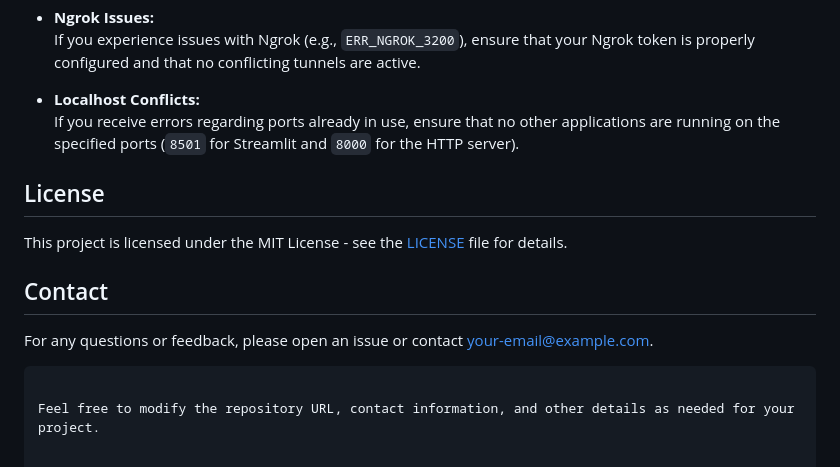
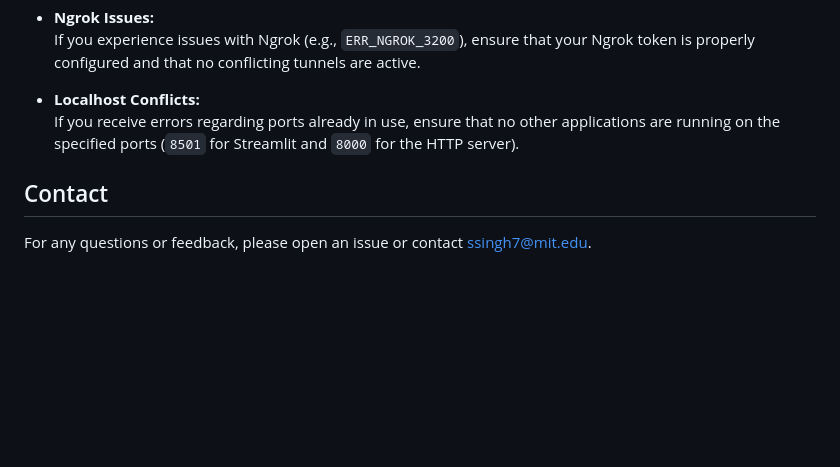
Before and after one commit to Sanskriti-Slngh/CognitiveApp, a Markdown page: README.md, the part around the change. Rendered like a GitHub page; blank space fills up the shorter version.

````diff
--- a/README.md
+++ b/README.md
@@ -136,13 +136,6 @@ Then navigate to `http://localhost:8000` in your browser.
 - **Localhost Conflicts:**
   If you receive errors regarding ports already in use, ensure that no other applications are running on the specified ports (`8501` for Streamlit and `8000` for the HTTP server).
 
-## License
-
-This project is licensed under the MIT License - see the [LICENSE](LICENSE) file for details.
-
 ## Contact
 
-For any questions or feedback, please open an issue or contact [your-email@example.com](mailto:your-email@example.com).
-```
-
-Feel free to modify the repository URL, contact information, and other details as needed for your project.
+For any questions or feedback, please open an issue or contact [ssingh7@mit.edu](mailto:ssingh7@mit.edu).
````
